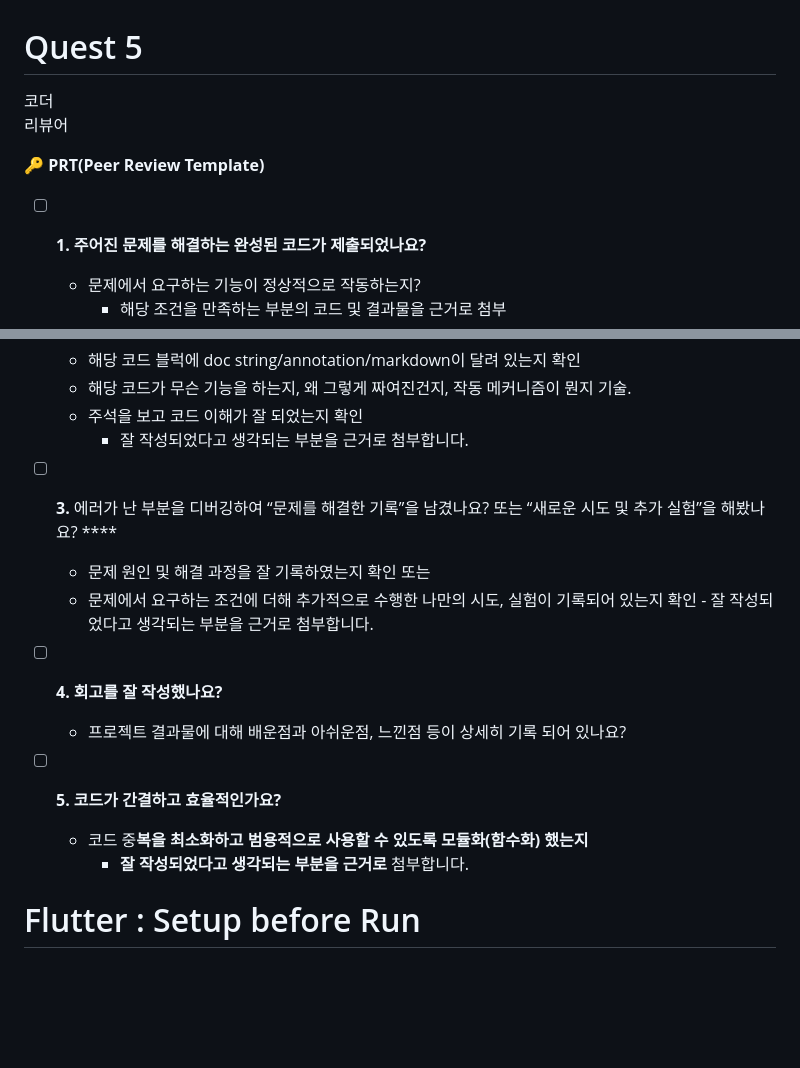
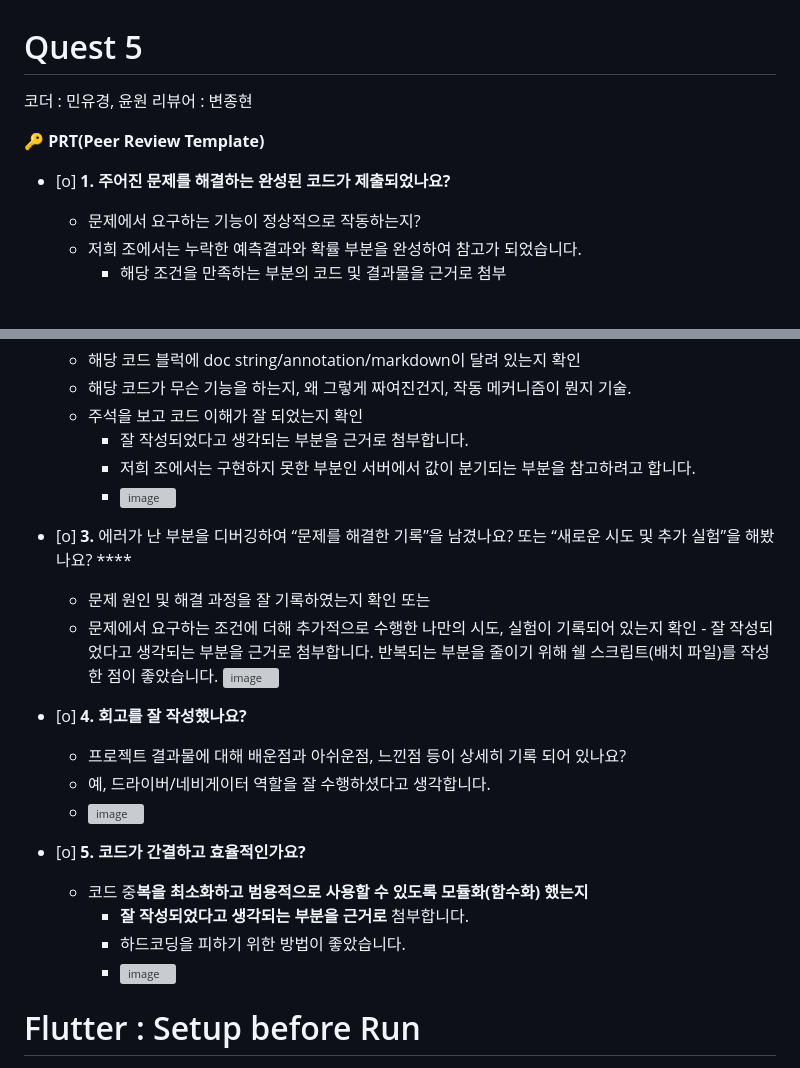
Before and after one commit to sophie-myk/AIFFEL_quest_cr, a Markdown page: Flutter/Quest05/README.md, 2 parts joined by grey strips. Rendered like a GitHub page; blank space fills up the shorter version; grey boxes are pictures that could not be loaded.

Commit message:
Update README.md by 변종현 20230313

```diff
--- a/Flutter/Quest05/README.md
+++ b/Flutter/Quest05/README.md
@@ -1,10 +1,11 @@
 # Quest 5
 
-코더
-리뷰어
+코더  : 민유경, 윤원
+리뷰어 : 변종현
 
 🔑 **PRT(Peer Review Template)**
 
-- [ ] **1. 주어진 문제를 해결하는 완성된 코드가 제출되었나요?**
+- [o] **1. 주어진 문제를 해결하는 완성된 코드가 제출되었나요?**
   - 문제에서 요구하는 기능이 정상적으로 작동하는지?
+  - 저희 조에서는 누락한 예측결과와 확률 부분을 완성하여 참고가 되었습니다.
     - 해당 조건을 만족하는 부분의 코드 및 결과물을 근거로 첨부
@@ -13,18 +16,30 @@
   - 해당 코드가 무슨 기능을 하는지, 왜 그렇게 짜여진건지, 작동 메커니즘이 뭔지 기술.
   - 주석을 보고 코드 이해가 잘 되었는지 확인
     - 잘 작성되었다고 생각되는 부분을 근거로 첨부합니다.
-- [ ] **3.** 에러가 난 부분을 디버깅하여 “문제를 해결한 기록”을 남겼나요? 또는
+    - 저희 조에서는 구현하지 못한 부분인 서버에서 값이 분기되는 부분을 참고하려고 합니다.
+    - ![image](https://github.com/user-attachments/assets/2e61e8bb-d9c1-4f99-94d8-99b3735db09d)
+
+- [o] **3.** 에러가 난 부분을 디버깅하여 “문제를 해결한 기록”을 남겼나요? 또는
   “새로운 시도 및 추가 실험”을 해봤나요? \*\*\*\*
   - 문제 원인 및 해결 과정을 잘 기록하였는지 확인 또는
   - 문제에서 요구하는 조건에 더해 추가적으로 수행한 나만의 시도,
     실험이 기록되어 있는지 확인 - 잘 작성되었다고 생각되는 부분을 근거로 첨부합니다.
-- [ ] **4. 회고를 잘 작성했나요?**
+    반복되는 부분을 줄이기 위해 쉘 스크립트(배치 파일)를 작성한 점이 좋았습니다.
+    ![image](https://github.com/user-attachments/assets/186c0ea7-ae1c-4f6b-a40c-e60ada047fb2)
+
+- [o] **4. 회고를 잘 작성했나요?**
 
   - 프로젝트 결과물에 대해 배운점과 아쉬운점, 느낀점 등이 상세히 기록 되어 있나요?
+  - 예, 드라이버/네비게이터 역할을 잘 수행하셨다고 생각합니다.
+  - ![image](https://github.com/user-attachments/assets/23b9fe17-e1b1-4d68-8a04-8db2cb72d51d)
 
-- [ ] **5. 코드가 간결하고 효율적인가요?**
+
+- [o] **5. 코드가 간결하고 효율적인가요?**
   - 코드 중**복을 최소화하고 범용적으로 사용할 수 있도록 모듈화(함수화) 했는지**
     - **잘 작성되었다고 생각되는 부분을 근거로** 첨부합니다.
+    - 하드코딩을 피하기 위한 방법이 좋았습니다.
+    - ![image](https://github.com/user-attachments/assets/e1b6807e-e4b9-42fb-9fe7-c49679d6f037)
+
 
 # Flutter : Setup before Run
 
```
Also changed, not shown: other parts of Flutter/Quest05/README.md (+3 -1 lines).
